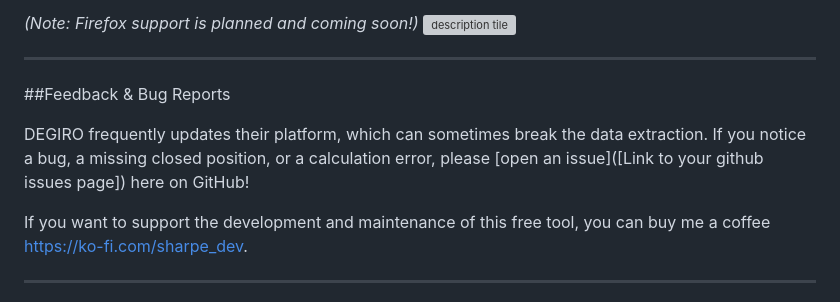
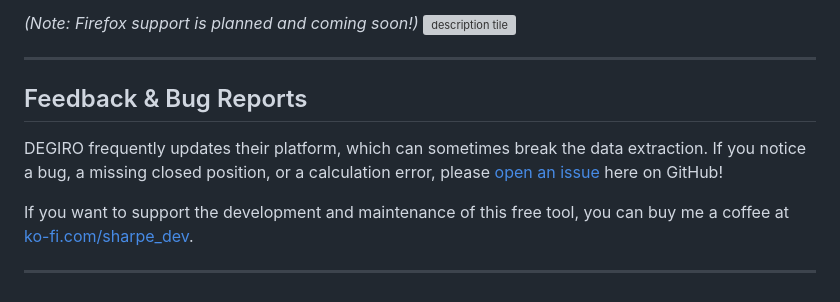
Before and after one commit to vapeur02/sharpe-degiro-analytics, a Markdown page: README.md, the part around one of its changes. GitHub-like rendering; grey boxes are pictures that could not be loaded.

```diff
--- a/README.md
+++ b/README.md
@@ -60,11 +114,11 @@ Feel free to audit the code yourself! Every file in this repository is exactly w
 
 ---
 
-##Feedback & Bug Reports
+## Feedback & Bug Reports
 
-DEGIRO frequently updates their platform, which can sometimes break the data extraction. If you notice a bug, a missing closed position, or a calculation error, please [open an issue]([Link to your github issues page]) here on GitHub!
+DEGIRO frequently updates their platform, which can sometimes break the data extraction. If you notice a bug, a missing closed position, or a calculation error, please [open an issue](https://github.com/vapeur02/sharpe-degiro-analytics/issues) here on GitHub!
 
-If you want to support the development and maintenance of this free tool, you can buy me a coffee [https://ko-fi.com/sharpe_dev](https://ko-fi.com/sharpe_dev).
+If you want to support the development and maintenance of this free tool, you can buy me a coffee at [ko-fi.com/sharpe_dev](https://ko-fi.com/sharpe_dev).
 
 ---
 *Disclaimer: Sharpe is a community-built tool and is not affiliated with, endorsed by, or connected to DEGIRO or flatexDEGIRO Bank AG. All metrics are calculated locally for informational purposes only and do not constitute financial advice.*
```
Also changed, not shown: other parts of README.md (+63 -9 lines).
